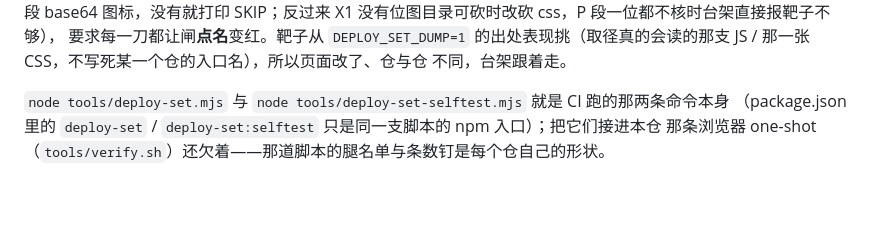
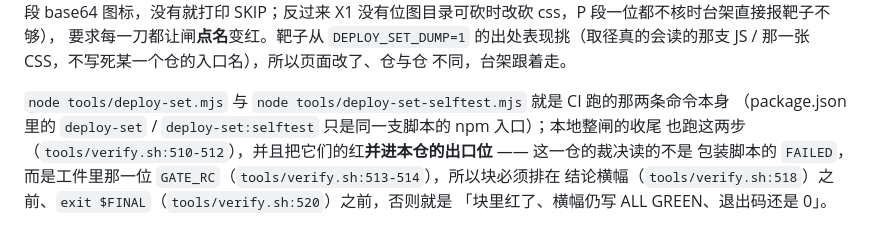
Before and after one commit to z-biz-game/z-biz-game-tasquare-cos, a Markdown page: README.md, the part around the change. Drawn GitHub-style; blank space fills up the shorter version.

Commit message:
docs: 部署集闸那段补上「并的是本仓的出口位 GATE_RC」与它在闸里的位置
原来只写了「本地整闸的收尾也跑这两步」，没写清两件会让人照抄接错的事：
① 这一仓的裁决读的是工件里那一位 GATE_RC，不是包装脚本的 $FAILED；
② 块必须排在结论横幅（tools/verify.sh:518）与 exit $FINAL（:520）之前，
否则就是「块里红了、横幅仍写 ALL GREEN、退出码还是 0」。

```diff
--- a/README.md
+++ b/README.md
@@ -139,5 +139,8 @@ X13 内联位图谎报尺寸——只在有靶子时下：X11/X12 要页面上
 不同，台架跟着走。
 
 `node tools/deploy-set.mjs` 与 `node tools/deploy-set-selftest.mjs` 就是 CI 跑的那两条命令本身
-（package.json 里的 `deploy-set` / `deploy-set:selftest` 只是同一支脚本的 npm 入口）；把它们接进本仓
-那条浏览器 one-shot（`tools/verify.sh`）还欠着——那道脚本的腿名单与条数钉是每个仓自己的形状。
+（package.json 里的 `deploy-set` / `deploy-set:selftest` 只是同一支脚本的 npm 入口）；本地整闸的收尾
+也跑这两步（`tools/verify.sh:510-512`），并且把它们的红**并进本仓的出口位** —— 这一仓的裁决读的不是
+包装脚本的 `FAILED`，而是工件里那一位 `GATE_RC`（`tools/verify.sh:513-514`），所以块必须排在
+结论横幅（`tools/verify.sh:518`）之前、`exit $FINAL`（`tools/verify.sh:520`）之前，否则就是
+「块里红了、横幅仍写 ALL GREEN、退出码还是 0」。
```
